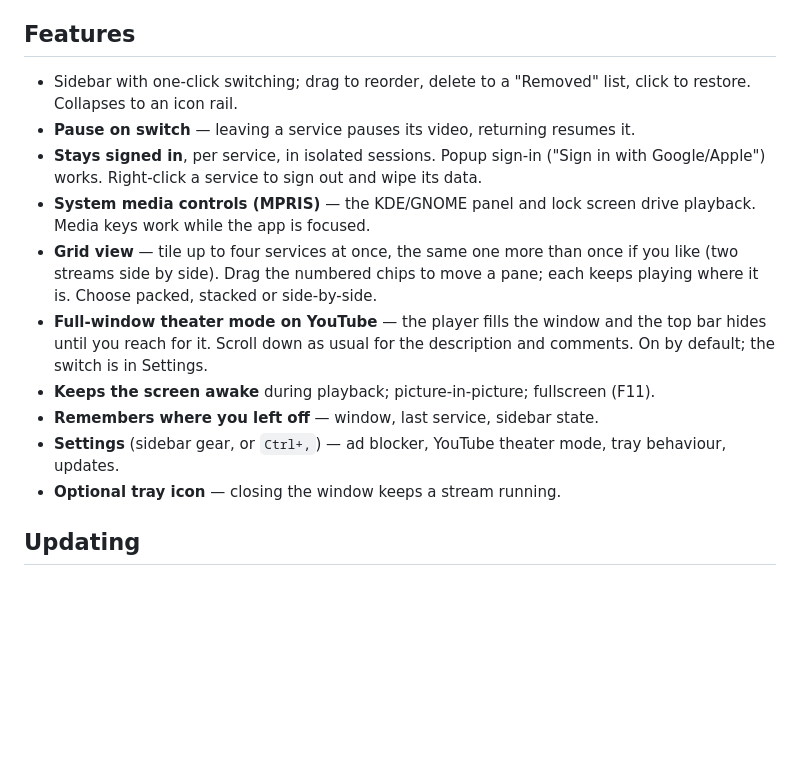
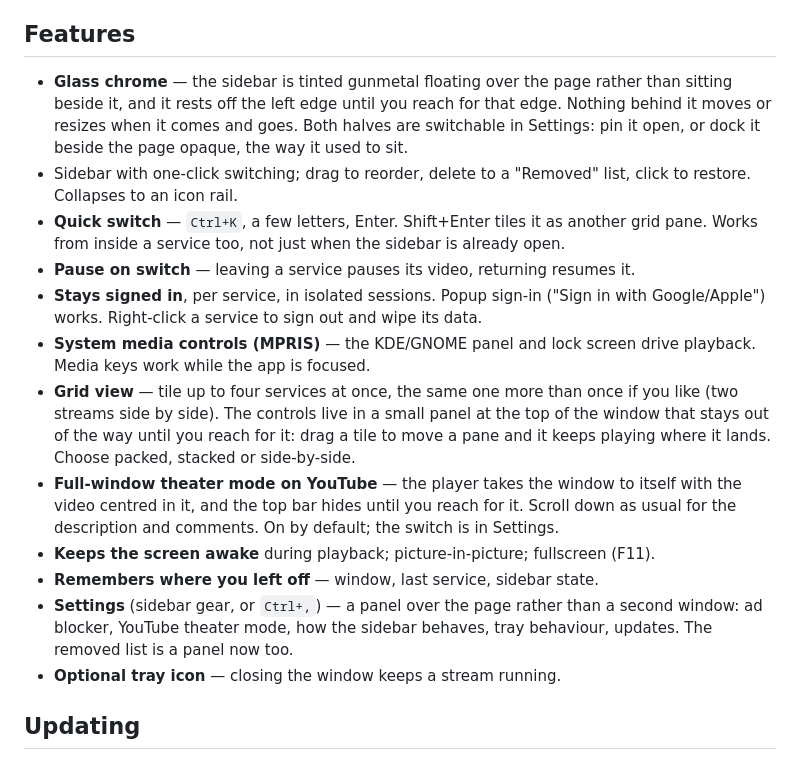
Before and after one commit to pl0xuee/StreamHub, a Markdown page: README.md, the part around the change. Rendered like a GitHub page; blank space fills up the shorter version.

Commit message:
docs: describe the chrome as it now behaves
The README still described a sidebar that sits beside the page, settings in a
window of their own, grid controls in the sidebar and a theater mode that
leaves the description peeking in underneath.

Co-Authored-By: Claude Opus 5 (1M context) <noreply@anthropic.com>

```diff
--- a/README.md
+++ b/README.md
@@ -34,23 +34,31 @@ Or skip FUSE entirely: `APPIMAGE_EXTRACT_AND_RUN=1 ./StreamHub.AppImage`.
 
 ## Features
 
+- **Glass chrome** — the sidebar is tinted gunmetal floating over the page rather than sitting
+  beside it, and it rests off the left edge until you reach for that edge. Nothing behind it moves
+  or resizes when it comes and goes. Both halves are switchable in Settings: pin it open, or dock
+  it beside the page opaque, the way it used to sit.
 - Sidebar with one-click switching; drag to reorder, delete to a "Removed" list, click to
   restore. Collapses to an icon rail.
+- **Quick switch** — `Ctrl+K`, a few letters, Enter. Shift+Enter tiles it as another grid pane.
+  Works from inside a service too, not just when the sidebar is already open.
 - **Pause on switch** — leaving a service pauses its video, returning resumes it.
 - **Stays signed in**, per service, in isolated sessions. Popup sign-in ("Sign in with
   Google/Apple") works. Right-click a service to sign out and wipe its data.
 - **System media controls (MPRIS)** — the KDE/GNOME panel and lock screen drive playback.
   Media keys work while the app is focused.
 - **Grid view** — tile up to four services at once, the same one more than once if you like
-  (two streams side by side). Drag the numbered chips to move a pane; each keeps playing where
-  it is. Choose packed, stacked or side-by-side.
-- **Full-window theater mode on YouTube** — the player fills the window and the top bar hides
-  until you reach for it. Scroll down as usual for the description and comments. On by default;
-  the switch is in Settings.
+  (two streams side by side). The controls live in a small panel at the top of the window that
+  stays out of the way until you reach for it: drag a tile to move a pane and it keeps playing
+  where it lands. Choose packed, stacked or side-by-side.
+- **Full-window theater mode on YouTube** — the player takes the window to itself with the video
+  centred in it, and the top bar hides until you reach for it. Scroll down as usual for the
+  description and comments. On by default; the switch is in Settings.
 - **Keeps the screen awake** during playback; picture-in-picture; fullscreen (F11).
 - **Remembers where you left off** — window, last service, sidebar state.
-- **Settings** (sidebar gear, or `Ctrl+,`) — ad blocker, YouTube theater mode, tray behaviour,
-  updates.
+- **Settings** (sidebar gear, or `Ctrl+,`) — a panel over the page rather than a second window:
+  ad blocker, YouTube theater mode, how the sidebar behaves, tray behaviour, updates. The removed
+  list is a panel now too.
 - **Optional tray icon** — closing the window keeps a stream running.
 
 ## Updating
```
